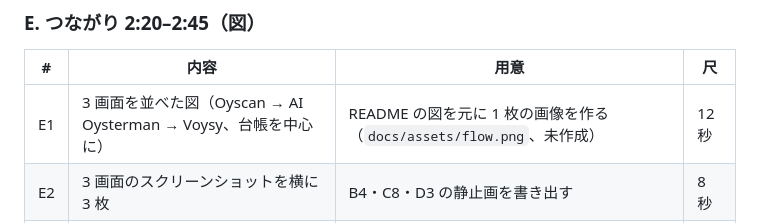
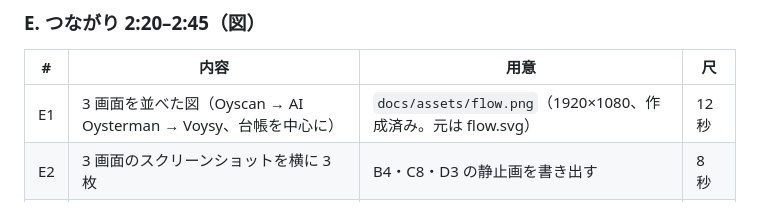
Before and after one commit to thinktankshon/oysterpilot, a Markdown page: docs/07_shooting_plan.md, the part around one of its changes. GitHub-like rendering.

```diff
--- a/docs/07_shooting_plan.md
+++ b/docs/07_shooting_plan.md
@@ -94,7 +94,7 @@
 
 | # | 内容 | 用意 | 尺 |
 |---|---|---|---|
-| E1 | 3 画面を並べた図（Oyscan → AI Oysterman → Voysy、台帳を中心に） | README の図を元に 1 枚の画像を作る（`docs/assets/flow.png`、未作成） | 12 秒 |
+| E1 | 3 画面を並べた図（Oyscan → AI Oysterman → Voysy、台帳を中心に） | `docs/assets/flow.png`（1920×1080、作成済み。元は flow.svg） | 12 秒 |
 | E2 | 3 画面のスクリーンショットを横に 3 枚 | B4・C8・D3 の静止画を書き出す | 8 秒 |
 | E3 | ルール表の一部（R1〜R10 の表）を映す | README の表をキャプチャ | 5 秒 |
 
```
Also changed, not shown: other parts of docs/07_shooting_plan.md (+1 -1 lines), README.md (+1 -5 lines), docs/assets/flow.png (added), 1 other file.
